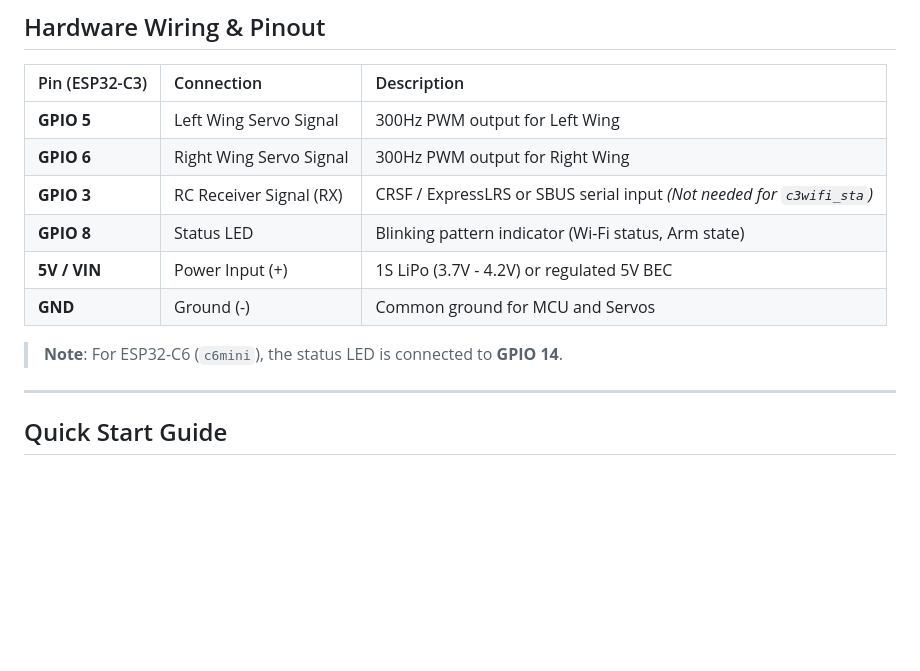
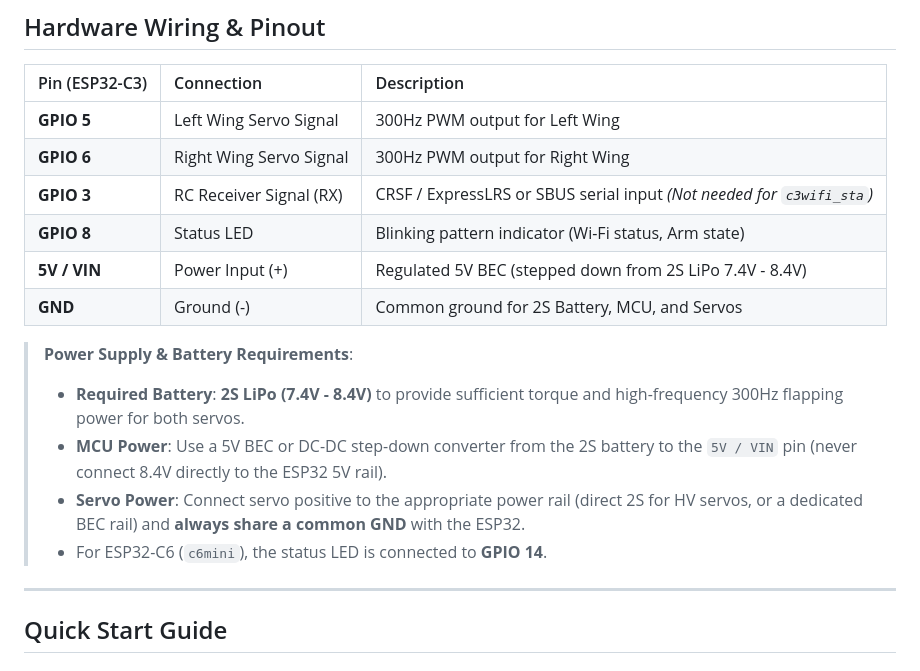
Before and after one commit to PhelanDev/PHELAN_butterfly, a Markdown page: README.md, the part around the change. GitHub-like rendering; blank space fills up the shorter version.

```diff
--- a/README.md
+++ b/README.md
@@ -54,10 +54,14 @@ The repository provides **12 ready-to-flash firmware options** categorized into
 | **GPIO 6** | Right Wing Servo Signal | 300Hz PWM output for Right Wing |
 | **GPIO 3** | RC Receiver Signal (RX) | CRSF / ExpressLRS or SBUS serial input *(Not needed for `c3wifi_sta`)* |
 | **GPIO 8** | Status LED | Blinking pattern indicator (Wi-Fi status, Arm state) |
-| **5V / VIN** | Power Input (+) | 1S LiPo (3.7V - 4.2V) or regulated 5V BEC |
-| **GND** | Ground (-) | Common ground for MCU and Servos |
+| **5V / VIN** | Power Input (+) | Regulated 5V BEC (stepped down from 2S LiPo 7.4V - 8.4V) |
+| **GND** | Ground (-) | Common ground for 2S Battery, MCU, and Servos |
 
-> **Note**: For ESP32-C6 (`c6mini`), the status LED is connected to **GPIO 14**.
+> **Power Supply & Battery Requirements**:
+> - **Required Battery**: **2S LiPo (7.4V - 8.4V)** to provide sufficient torque and high-frequency 300Hz flapping power for both servos.
+> - **MCU Power**: Use a 5V BEC or DC-DC step-down converter from the 2S battery to the `5V / VIN` pin (never connect 8.4V directly to the ESP32 5V rail).
+> - **Servo Power**: Connect servo positive to the appropriate power rail (direct 2S for HV servos, or a dedicated BEC rail) and **always share a common GND** with the ESP32.
+> - For ESP32-C6 (`c6mini`), the status LED is connected to **GPIO 14**.
 
 ---
 
```
Also changed, not shown: README.vi.md (+7 -3 lines).
